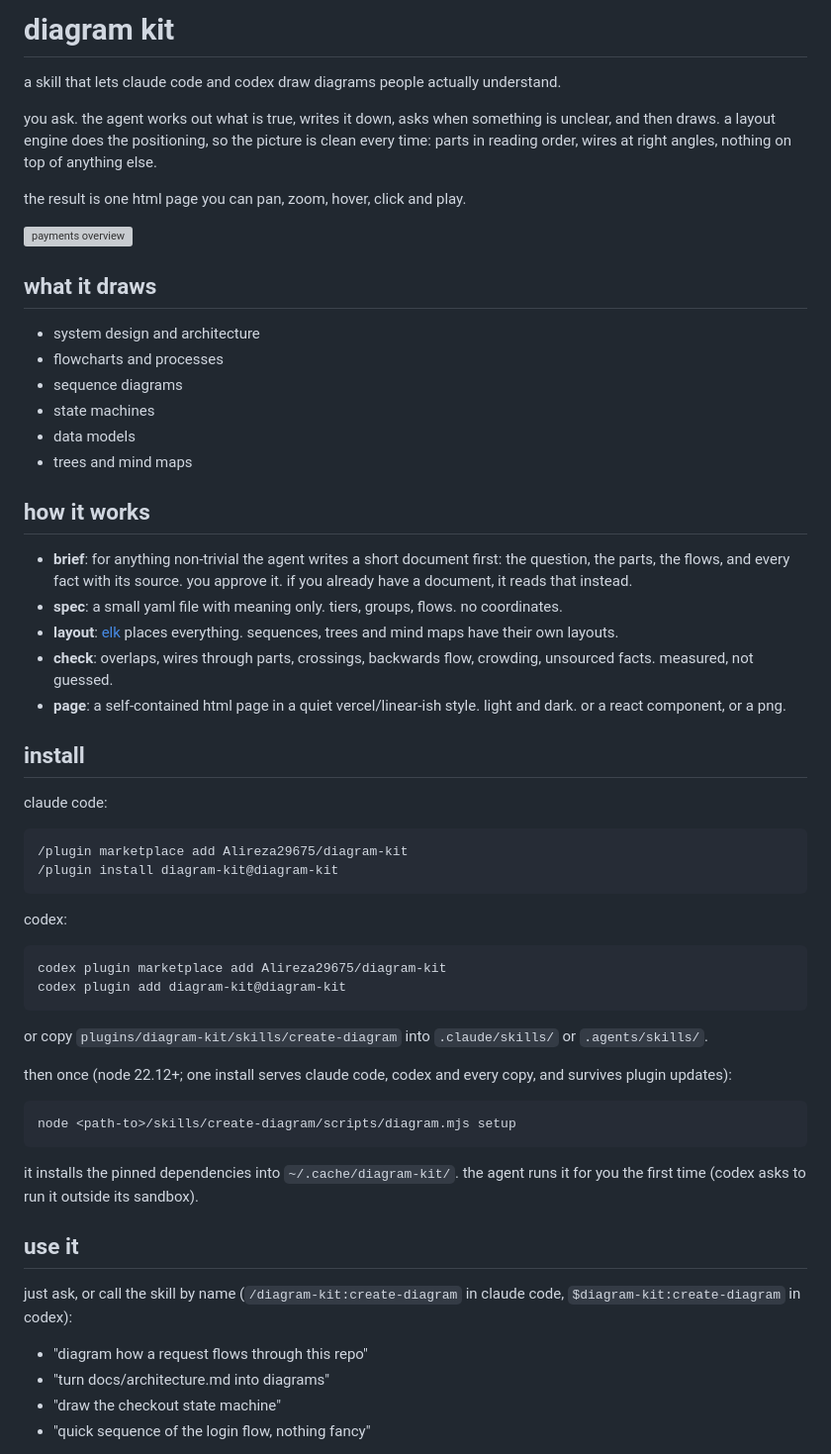
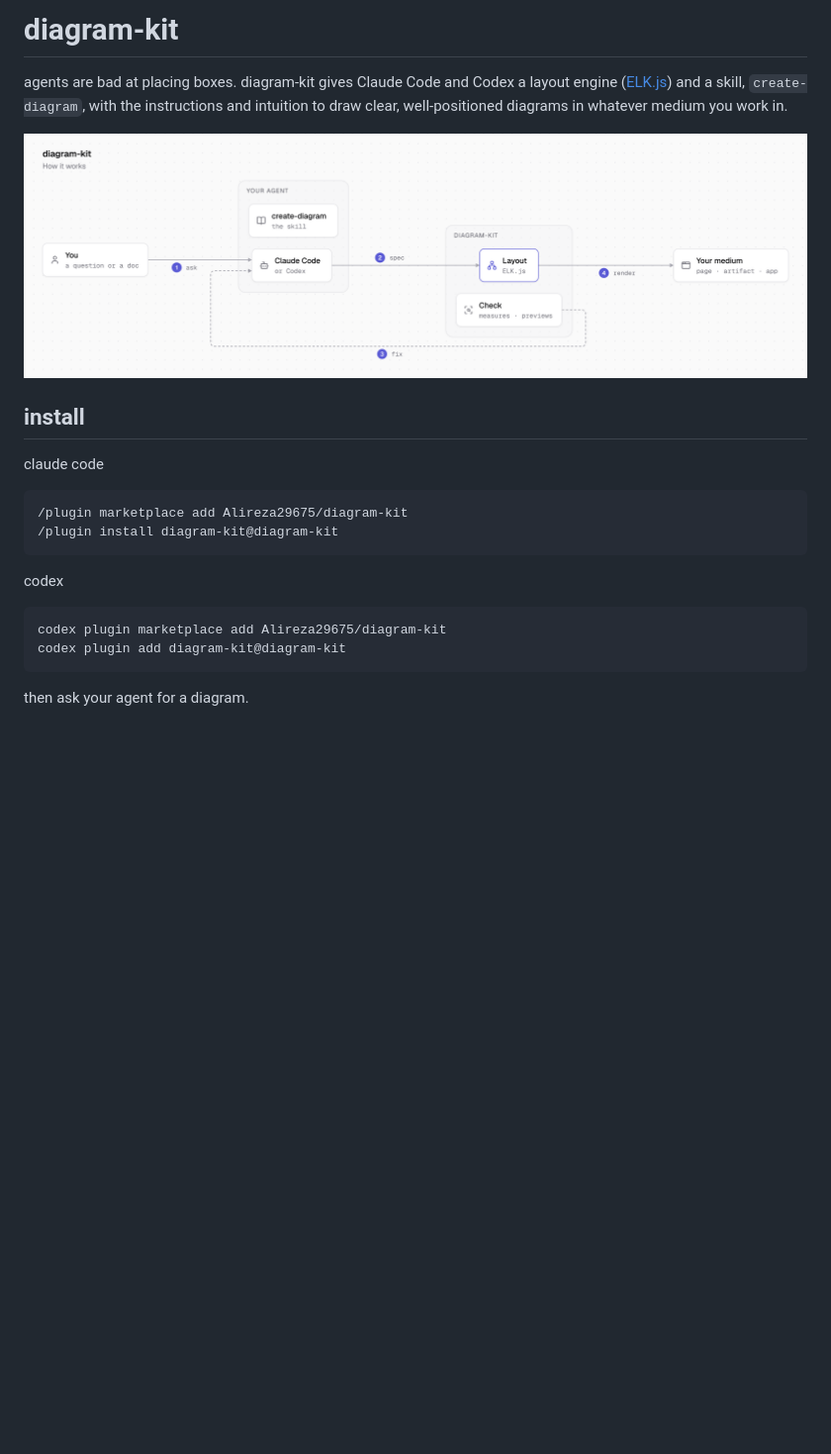
Before and after one commit to 4m1z/diagram-kit, a Markdown page: README.md, the part around one of its changes. Shown at 99% size. Rendered like a GitHub page; pictures changed too: docs/index.png (added); blank space fills up the shorter version; grey boxes are pictures that could not be loaded.

Commit message:
docs: add the how-it-works page and shorten the README

````diff
--- a/README.md
+++ b/README.md
@@ -1,62 +1,27 @@
-# diagram kit
+# diagram-kit
 
-a skill that lets claude code and codex draw diagrams people actually understand.
+agents are bad at placing boxes. diagram-kit gives Claude Code and Codex a layout engine ([ELK.js](https://eclipse.dev/elk/)) and a skill, `create-diagram`, with the instructions and intuition to draw clear, well-positioned diagrams in whatever medium you work in.
 
-you ask. the agent works out what is true, writes it down, asks when something is unclear, and then draws. a layout engine does the positioning, so the picture is clean every time: parts in reading order, wires at right angles, nothing on top of anything else.
-
-the result is one html page you can pan, zoom, hover, click and play.
-
-![payments overview](examples/payments/payments-overview.png)
-
-## what it draws
-
-- system design and architecture
-- flowcharts and processes
-- sequence diagrams
-- state machines
-- data models
-- trees and mind maps
-
-## how it works
-
-- **brief**: for anything non-trivial the agent writes a short document first: the question, the parts, the flows, and every fact with its source. you approve it. if you already have a document, it reads that instead.
-- **spec**: a small yaml file with meaning only. tiers, groups, flows. no coordinates.
-- **layout**: [elk](https://eclipse.dev/elk/) places everything. sequences, trees and mind maps have their own layouts.
-- **check**: overlaps, wires through parts, crossings, backwards flow, crowding, unsourced facts. measured, not guessed.
-- **page**: a self-contained html page in a quiet vercel/linear-ish style. light and dark. or a react component, or a png.
+<a href="https://alireza29675.github.io/diagram-kit/"><picture>
+  <source media="(prefers-color-scheme: dark)" srcset="docs/index.dark.png">
+  <img alt="How diagram-kit works: you ask, your agent writes a spec, ELK.js lays it out, the agent checks a preview, the diagram lands in your medium" src="docs/index.png">
+</picture></a>
 
 ## install
 
-claude code:
+claude code
 
 ```
 /plugin marketplace add Alireza29675/diagram-kit
 /plugin install diagram-kit@diagram-kit
 ```
 
-codex:
+codex
 
 ```
 codex plugin marketplace add Alireza29675/diagram-kit
 codex plugin add diagram-kit@diagram-kit
 ```
 
-or copy `plugins/diagram-kit/skills/create-diagram` into `.claude/skills/` or `.agents/skills/`.
+then ask your agent for a diagram.
 
-then once (node 22.12+; one install serves claude code, codex and every copy, and survives plugin updates):
-
-```
-node <path-to>/skills/create-diagram/scripts/diagram.mjs setup
-```
-
-it installs the pinned dependencies into `~/.cache/diagram-kit/`. the agent runs it for you the first time (codex asks to run it outside its sandbox).
-
-## use it
-
-just ask, or call the skill by name (`/diagram-kit:create-diagram` in claude code, `$diagram-kit:create-diagram` in codex):
-
-- "diagram how a request flows through this repo"
-- "turn docs/architecture.md into diagrams"
-- "draw the checkout state machine"
-- "quick sequence of the login flow, nothing fancy"
-
````
Also changed, not shown: other parts of README.md (+1 -21 lines), AGENTS.md (+1 -0 lines), docs/index.dark.png (added), 4 other files.
